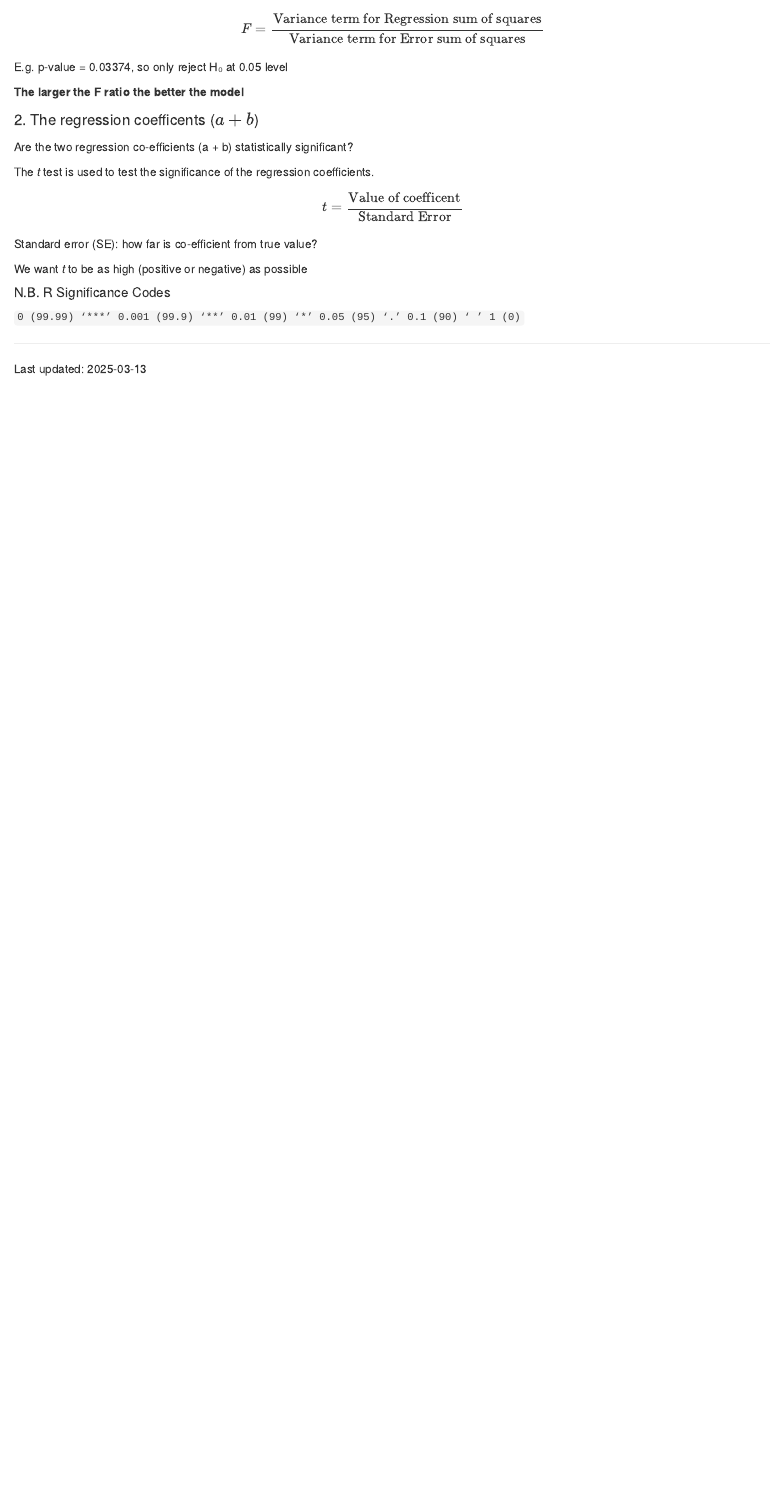
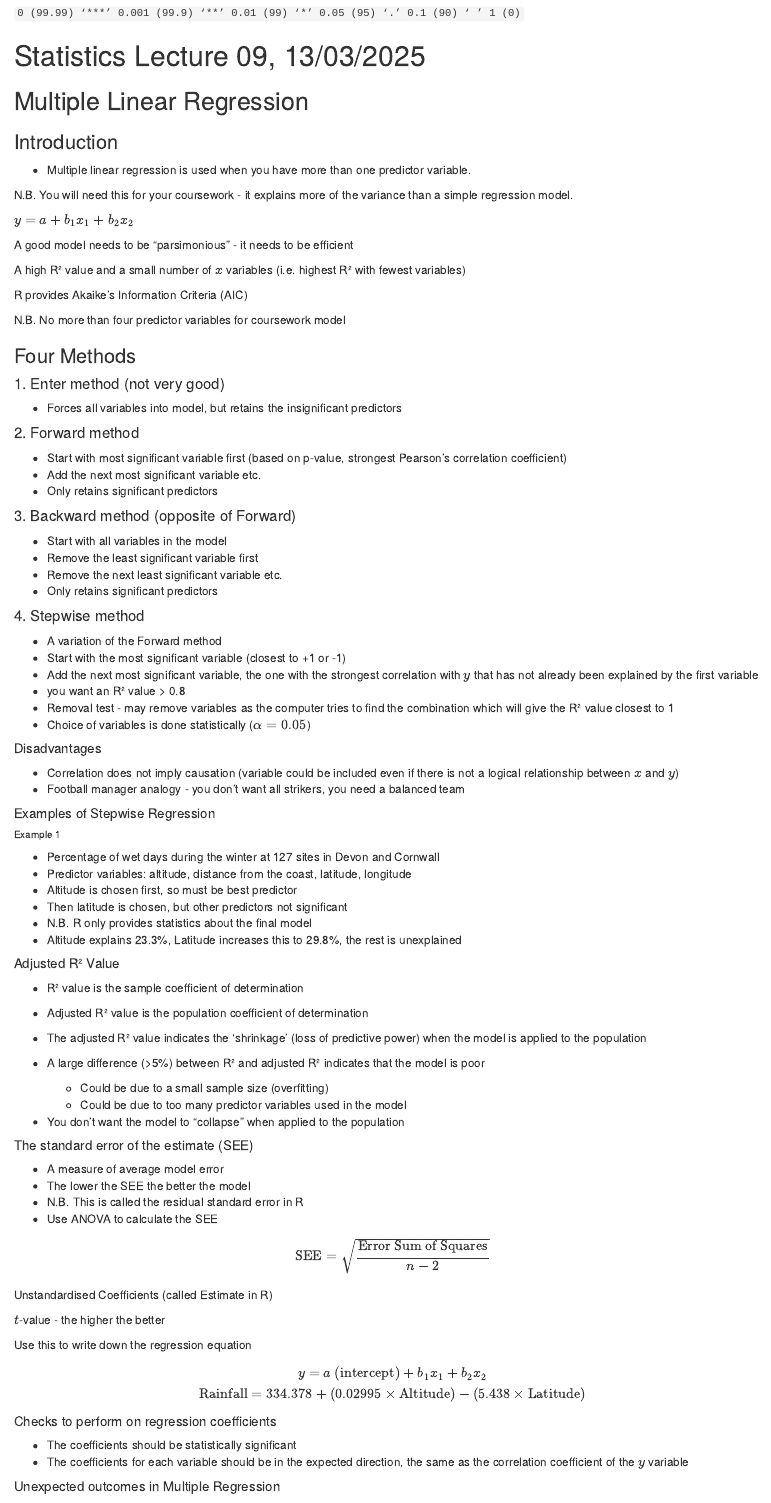
Before and after one commit to edapm/40080-STA, an R Markdown document (Lecture Notes.Rmd): the page in a window 1100 px wide, from 650 px down before the commit and from 1110 px down after it. Rendered offline with R 4.5, knitr and Pandoc, with nearby package versions; some code elsewhere in the file could not run offline.

Commit message:
Week 8 Lecture Notes

```diff
--- a/Lecture Notes.Rmd
+++ b/Lecture Notes.Rmd
@@ -898,7 +898,7 @@ E.g. p-value = 0.03374, so only reject H₀ at 0.05 level
 **The larger the F ratio the better the model**
 
 #### 2. The regression coefficents ($a + b$)
-Are the two regression co-efficients (a + b) statistically
+Are the two regression coefficents (a + b) statistically
 significant?
 
 The _t_ test is used to test the significance of the regression coefficients.
@@ -913,3 +913,92 @@ We want _t_ to be as high (positive or negative) as possible
 ##### N.B. R Significance Codes
 `0 (99.99) ‘***’ 0.001 (99.9) ‘**’ 0.01 (99) ‘*’ 0.05 (95) ‘.’ 0.1 (90) ‘ ’ 1 (0)`
 
+# Statistics Lecture 09, 13/03/2025
+## Multiple Linear Regression
+### Introduction
+- Multiple linear regression is used when you have more than one predictor variable.
+
+N.B. You will need this for your coursework - it explains more of the variance than a simple regression model.
+
+$y=a+b_1x_1+b_2x_2$
+
+A good model needs to be "parsimonious" - it needs to be efficient
+
+A high R² value and a small number of $x$ variables (i.e. highest R² with fewest variables)
+
+R provides Akaike's Information Criteria (AIC)
+
+N.B. No more than four predictor variables for coursework model
+
+### Four Methods
+#### 1. Enter method (not very good)
+- Forces all variables into model, but retains the insignificant predictors
+
+#### 2. Forward method
+- Start with most significant variable first (based on p-value, strongest Pearson's correlation coefficient)
+- Add the next most significant variable etc.
+- Only retains significant predictors
+
+#### 3. Backward method (opposite of Forward)
+- Start with all variables in the model
+- Remove the least significant variable first
+- Remove the next least significant variable etc.
+- Only retains significant predictors
+
+#### 4. Stepwise method
+- A variation of the Forward method
+- Start with the most significant variable (closest to +1 or -1)
+- Add the next most significant variable, the one with the strongest correlation with $y$ that has not already been explained by the first variable
+- you want an R² value > 0.8
+- Removal test - may remove variables as the computer tries to find the combination which will give the R² value closest to 1
+- Choice of variables is done statistically ($\alpha = 0.05$)
+
+##### Disadvantages
+- Correlation does not imply causation (variable could be included even if there is not a logical relationship between $x$ and $y$)
+- Football manager analogy - you don't want all strikers, you need a balanced team
+
+##### Examples of Stepwise Regression
+###### Example 1
+- Percentage of wet days during the winter at 127 sites in Devon and Cornwall
+- Predictor variables: altitude, distance from the coast, latitude, longitude
+- Altitude is chosen first, so must be best predictor
+- Then latitude is chosen, but other predictors not significant
+- N.B. R only provides statistics about the final model
+- Altitude explains 23.3%, Latitude increases this to 29.8%, the rest is unexplained
+
+##### Adjusted R² Value
+- R² value is the sample coefficient of determination
+- Adjusted R² value is the population coefficient of determination
+- The adjusted R² value indicates the 'shrinkage' (loss of predictive power) when the model is applied to the population
+
+- A large difference (>5%) between R² and adjusted R² indicates that the model is poor
+  - Could be due to a small sample size (overfitting)
+  - Could be due to too many predictor variables used in the model
+- You don't want the model to "collapse" when applied to the population
+
+##### The standard error of the estimate (SEE)
+- A measure of average model error
+- The lower the SEE the better the model
+- N.B. This is called the residual standard error in R
+- Use ANOVA to calculate the SEE
+
+$$
+\text{SEE} = \sqrt{\frac{\text{Error Sum of Squares}}{n - 2}}
+$$
+Unstandardised Coefficients (called Estimate in R)\
+
+$t$-value - the higher the better
+
+Use this to write down the regression equation
+
+$$
+y = a \text{ (intercept)} + b_1x_1 + b_2x_2
+\newline
+\text{Rainfall} = 334.378 + (0.02995 \times \text{Altitude}) - (5.438 \times \text{Latitude})
+$$
+
+##### Checks to perform on regression coefficients
+- The coefficients should be statistically significant
+- The coefficients for each variable should be in the expected direction, the same as the correlation coefficient of the $y$ variable
+
+##### Unexpected outcomes in Multiple Regression
```
Also changed, not shown: Lecture-Notes.html, Lecture Notes.Rmd (34 more changed lines).
